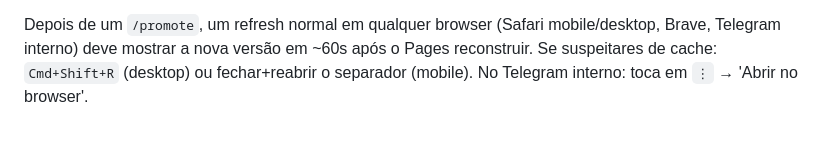
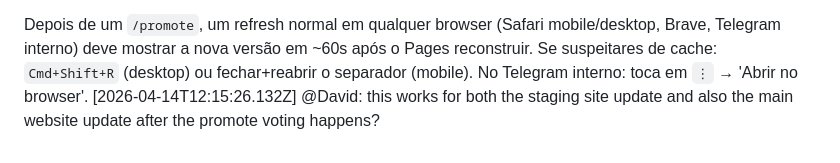
Before and after one commit to LiminalConsulting/BeatNonStop, a Markdown page: data/transcript.md, the part around the change. Drawn GitHub-style.

Commit message:
transcript: @David

```diff
--- a/data/transcript.md
+++ b/data/transcript.md
@@ -172,3 +172,4 @@ O que está agora no site:
 • A promoção do staging atualiza a versão automaticamente
 
 Depois de um `/promote`, um refresh normal em qualquer browser (Safari mobile/desktop, Brave, Telegram interno) deve mostrar a nova versão em ~60s após o Pages reconstruir. Se suspeitares de cache: `Cmd+Shift+R` (desktop) ou fechar+reabrir o separador (mobile). No Telegram interno: toca em `⋮` → 'Abrir no browser'.
+[2026-04-14T12:15:26.132Z] @David: this works for both the staging site update and also the main website update after the promote voting happens?
```
